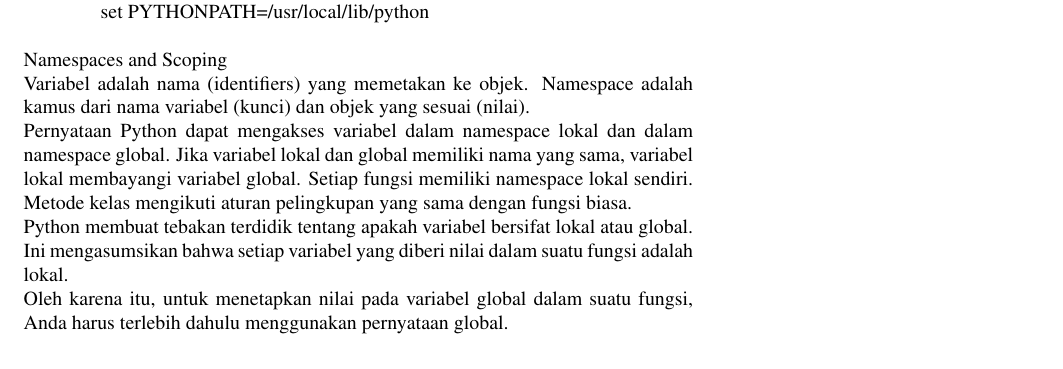
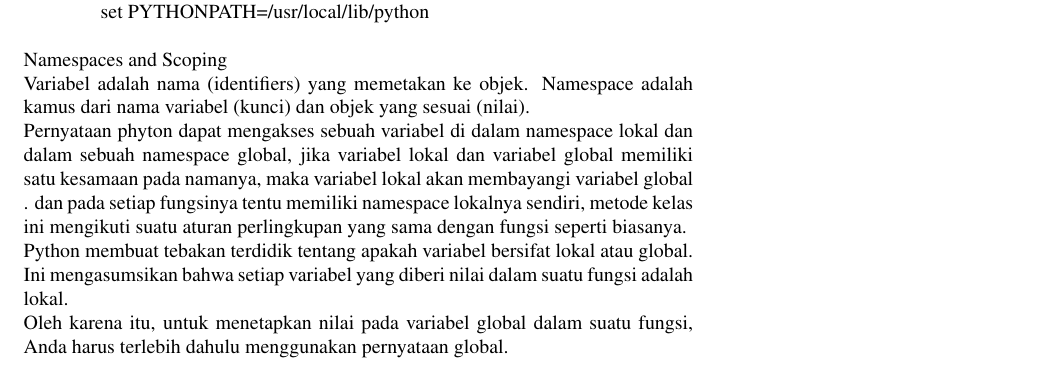
Before and after one commit to BukuInformatika/python, a LaTeX thesis (python.tex, which reads ModulesFix.tex): part of page 165 of 292, cut so that both start at the same text. Compiled offline with pdfLaTeX.

Commit message:
Update ModulesFix.tex

```diff
--- a/ModulesFix.tex
+++ b/ModulesFix.tex
@@ -53,7 +53,7 @@
 \noindent
 Variabel adalah nama (identifiers) yang memetakan ke objek. Namespace adalah kamus dari nama variabel (kunci) dan objek yang sesuai (nilai). \par
 \noindent
-Pernyataan Python dapat mengakses variabel dalam namespace lokal dan dalam namespace global. Jika variabel lokal dan global memiliki nama yang sama, variabel lokal membayangi variabel global. Setiap fungsi memiliki namespace lokal sendiri. Metode kelas mengikuti aturan pelingkupan yang sama dengan fungsi biasa. \par
+Pernyataan phyton dapat mengakses sebuah variabel di dalam namespace lokal dan dalam sebuah namespace global, jika variabel lokal dan variabel global memiliki satu kesamaan pada namanya, maka variabel lokal akan membayangi variabel global . dan pada setiap fungsinya tentu memiliki namespace lokalnya sendiri, metode kelas ini mengikuti suatu aturan perlingkupan yang sama dengan fungsi seperti biasanya. \par
 \noindent
 Python membuat tebakan terdidik tentang apakah variabel bersifat lokal atau global. Ini mengasumsikan bahwa setiap variabel yang diberi nilai dalam suatu fungsi adalah lokal. \par
 \noindent
```
